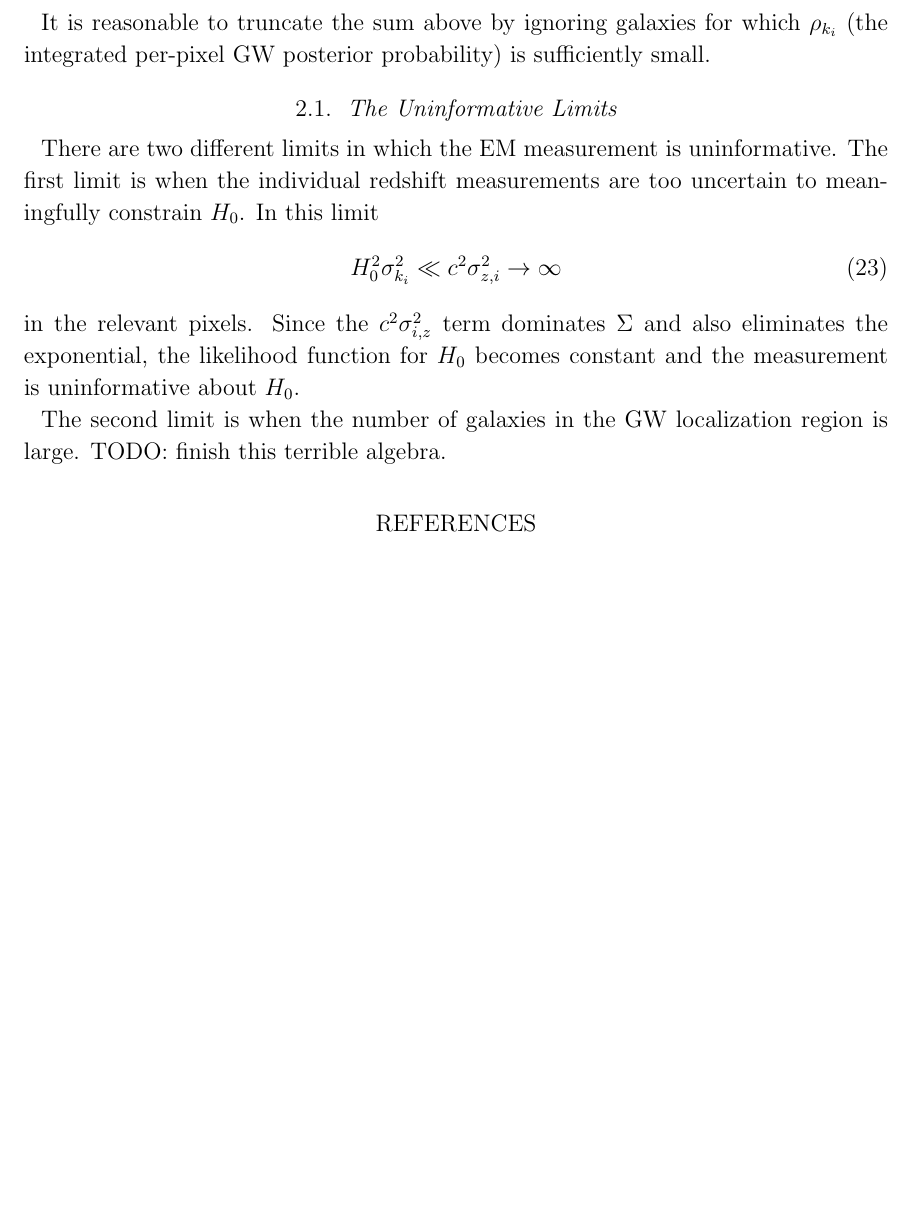
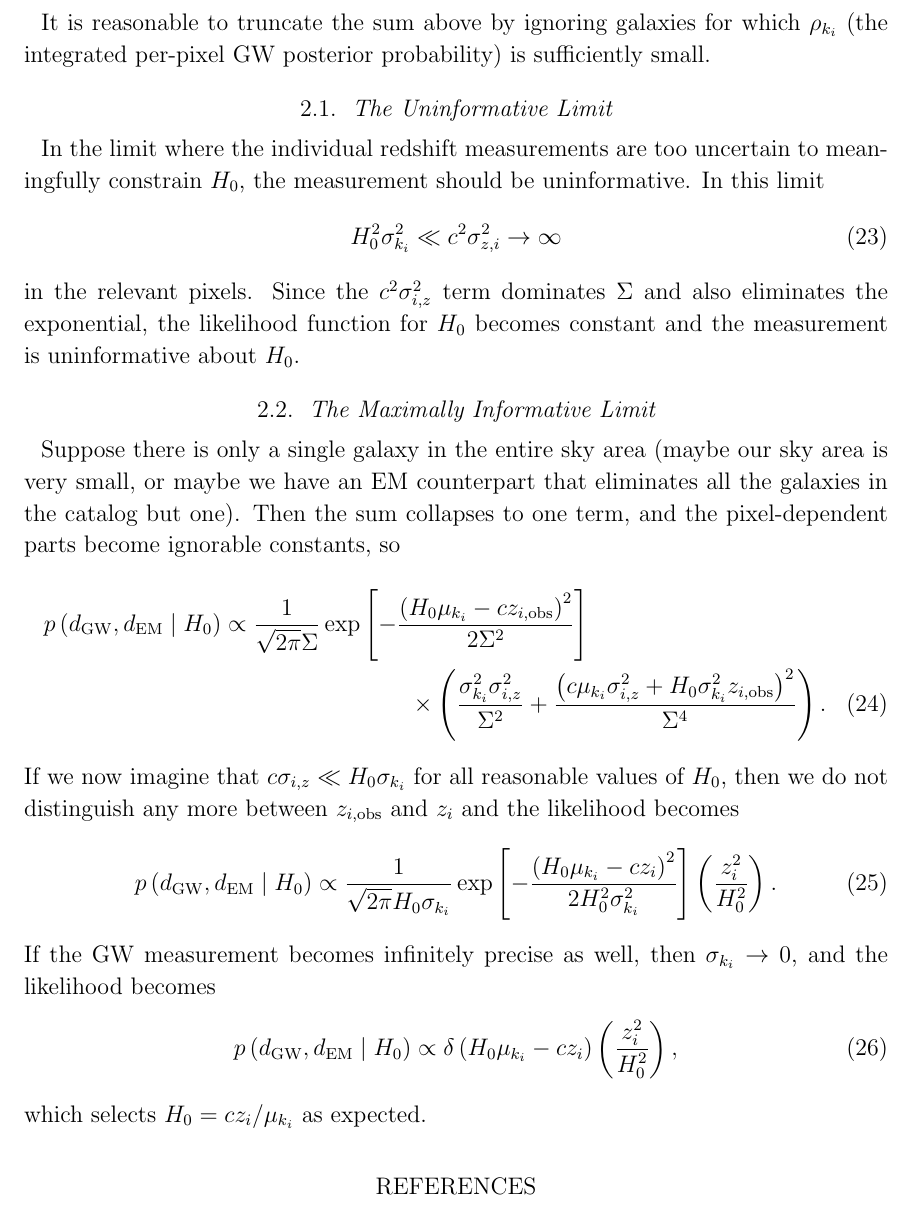
Before and after one commit to farr/H0StatisticalLikelihood, a LaTeX paper (h0stat.tex): part of page 6 of 6 before the commit and part of page 6 of 7 after it, cut so that both start at the same text, the shorter picture padded with empty space. Compiled offline with LaTeX, dvips and Ghostscript.

Commit message:
Added informative limit (checks out).

```diff
--- a/h0stat.tex
+++ b/h0stat.tex
@@ -294,11 +294,11 @@ It is reasonable to truncate the sum above by ignoring galaxies for which
 $\rho_{k_i}$ (the integrated per-pixel \ac{GW} posterior probability) is
 sufficiently small.
 
-\subsection{The Uninformative Limits}
+\subsection{The Uninformative Limit}
 
-There are two different limits in which the \ac{EM} measurement is
-uninformative.  The first limit is when the individual redshift measurements are
-too uncertain to meaningfully constrain $H_0$.  In this limit
+In the limit where the individual redshift measurements are too uncertain to
+meaningfully constrain $H_0$, the measurement should be uninformative.  In this
+limit
 %
 \begin{equation}
   H_0^2 \sigma_{k_i}^2 \ll c^2 \sigma_{z,i}^2 \to \infty
@@ -308,8 +308,33 @@ in the relevant pixels.  Since the $c^2 \sigma_{i,z}^2$ term dominates $\Sigma$
 and also eliminates the exponential, the likelihood function for $H_0$ becomes
 constant and the measurement is uninformative about $H_0$.
 
-The second limit is when the number of galaxies in the \ac{GW} localization
-region is large.  TODO: finish this terrible algebra.
+\subsection{The Maximally Informative Limit}
+
+Suppose there is only a single galaxy in the entire sky area (maybe our sky area
+is very small, or maybe we have an \ac{EM} counterpart that eliminates all the
+galaxies in the catalog but one).  Then the sum collapses to one term, and the
+pixel-dependent parts become ignorable constants, so
+%
+\begin{multline}
+  p\left( \dGW, \dEM \mid H_0 \right) \propto \frac{1}{\sqrt{2\pi} \Sigma} \exp\left[ -\frac{\left(H_0 \mu_{k_i} - c z_{i,\mathrm{obs}}\right)^2}{2 \Sigma^2} \right] \\ \times \left( \frac{\sigma_{k_i}^2 \sigma_{i,z}^2}{\Sigma^2} + \frac{\left( c \mu_{k_i} \sigma_{i,z}^2 + H_0 \sigma_{k_i}^2 z_{i,\mathrm{obs}} \right)^2}{\Sigma^4} \right).
+\end{multline}
+%
+If we now imagine that $c \sigma_{i,z} \ll H_0 \sigma_{k_i}$ for all reasonable
+values of $H_0$, then we do not distinguish any more between
+$z_{i,\mathrm{obs}}$ and $z_i$ and the likelihood becomes
+%
+\begin{equation}
+  p\left( \dGW, \dEM \mid H_0 \right) \propto \frac{1}{\sqrt{2\pi} H_0 \sigma_{k_i}} \exp\left[ -\frac{\left(H_0 \mu_{k_i} - c z_{i}\right)^2}{2 H_0^2 \sigma_{k_i}^2} \right] \left( \frac{z_{i}^2}{H_0^2} \right).
+\end{equation}
+%
+If the \ac{GW} measurement becomes infinitely precise as well, then
+$\sigma_{k_i} \to 0$, and the likelihood becomes
+%
+\begin{equation}
+  p\left( \dGW, \dEM \mid H_0 \right) \propto \delta \left( H_0 \mu_{k_i} - c z_{i}\right) \left( \frac{z_{i}^2}{H_0^2} \right),
+\end{equation}
+%
+which selects $H_0 = c z_i / \mu_{k_i}$ as expected.
 
 \bibliography{h0stat}
 
```
